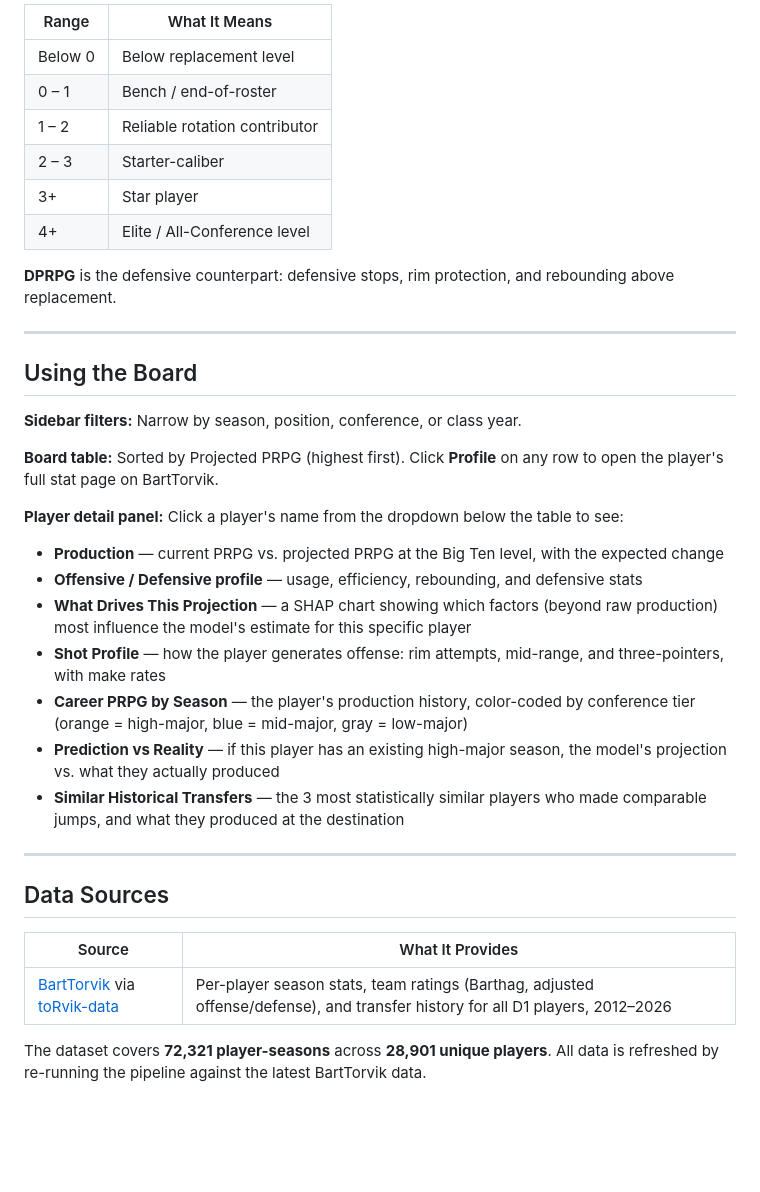
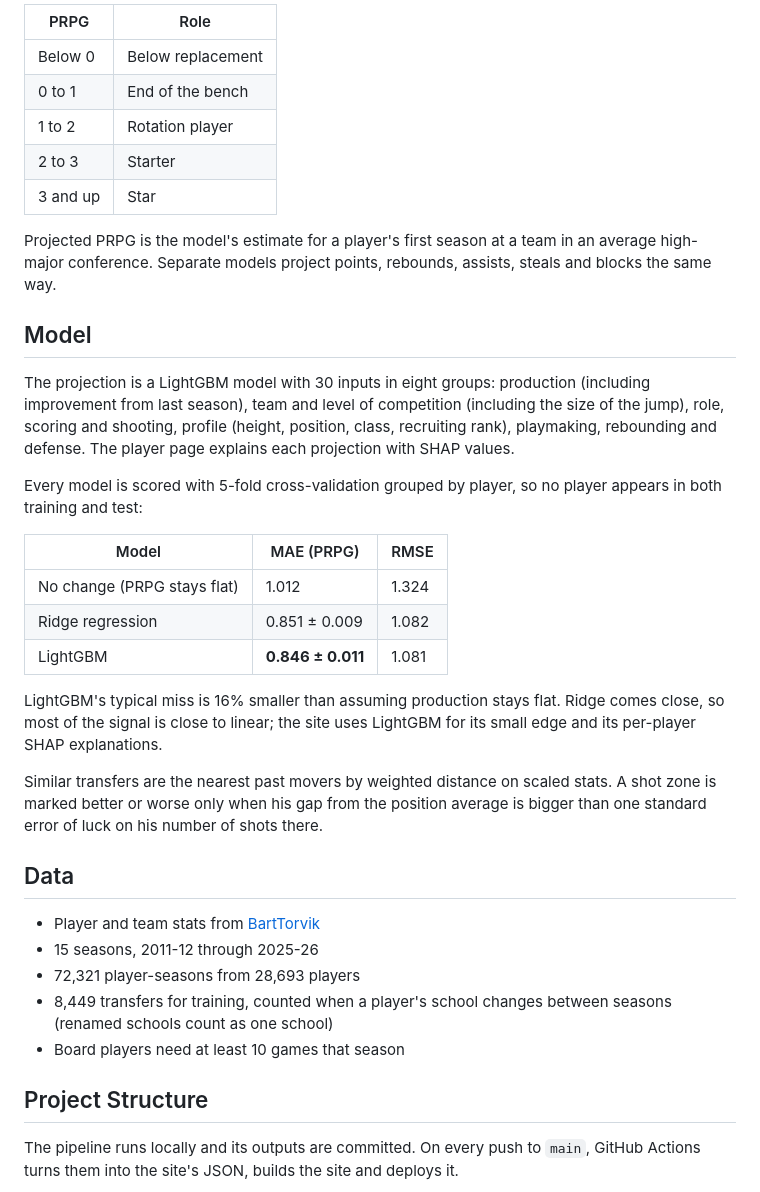
Before and after one commit to austindinhh/mid-major-recruiting, a Markdown page: README.md, the part around one of its changes. GitHub-like rendering; blank space fills up the shorter version.

```diff
--- a/README.md
+++ b/README.md
@@ -30,40 +28,39 @@ Each player on the board is projected to the average Big Ten competition level.
 
-| Range | What It Means |
-|---|---|
-| Below 0 | Below replacement level |
-| 0 – 1 | Bench / end-of-roster |
-| 1 – 2 | Reliable rotation contributor |
-| 2 – 3 | Starter-caliber |
-| 3+ | Star player |
-| 4+ | Elite / All-Conference level |
+| PRPG | Role |
+| --- | --- |
+| Below 0 | Below replacement |
+| 0 to 1 | End of the bench |
+| 1 to 2 | Rotation player |
+| 2 to 3 | Starter |
+| 3 and up | Star |
 
-**DPRPG** is the defensive counterpart: defensive stops, rim protection, and rebounding above replacement.
+Projected PRPG is the model's estimate for a player's first season at a team in an average high-major conference. Separate models project points, rebounds, assists, steals and blocks the same way.
 
----
+## Model
 
-## Using the Board
+The projection is a LightGBM model with 30 inputs in eight groups: production (including improvement from last season), team and level of competition (including the size of the jump), role, scoring and shooting, profile (height, position, class, recruiting rank), playmaking, rebounding and defense. The player page explains each projection with SHAP values.
 
-**Sidebar filters:** Narrow by season, position, conference, or class year.
+Every model is scored with 5-fold cross-validation grouped by player, so no player appears in both training and test:
 
-**Board table:** Sorted by Projected PRPG (highest first). Click **Profile** on any row to open the player's full stat page on BartTorvik.
+| Model | MAE (PRPG) | RMSE |
+| --- | --- | --- |
+| No change (PRPG stays flat) | 1.012 | 1.324 |
+| Ridge regression | 0.851 ± 0.009 | 1.082 |
+| LightGBM | **0.846 ± 0.011** | 1.081 |
 
-**Player detail panel:** Click a player's name from the dropdown below the table to see:
+LightGBM's typical miss is 16% smaller than assuming production stays flat. Ridge comes close, so most of the signal is close to linear; the site uses LightGBM for its small edge and its per-player SHAP explanations.
 
-- **Production** — current PRPG vs. projected PRPG at the Big Ten level, with the expected change
-- **Offensive / Defensive profile** — usage, efficiency, rebounding, and defensive stats
-- **What Drives This Projection** — a SHAP chart showing which factors (beyond raw production) most influence the model's estimate for this specific player
-- **Shot Profile** — how the player generates offense: rim attempts, mid-range, and three-pointers, with make rates
-- **Career PRPG by Season** — the player's production history, color-coded by conference tier (orange = high-major, blue = mid-major, gray = low-major)
-- **Prediction vs Reality** — if this player has an existing high-major season, the model's projection vs. what they actually produced
-- **Similar Historical Transfers** — the 3 most statistically similar players who made comparable jumps, and what they produced at the destination
+Similar transfers are the nearest past movers by weighted distance on scaled stats. A shot zone is marked better or worse only when his gap from the position average is bigger than one standard error of luck on his number of shots there.
 
----
+## Data
 
-## Data Sources
+- Player and team stats from [BartTorvik](https://barttorvik.com)
+- 15 seasons, 2011-12 through 2025-26
+- 72,321 player-seasons from 28,693 players
+- 8,449 transfers for training, counted when a player's school changes between seasons (renamed schools count as one school)
+- Board players need at least 10 games that season
 
-| Source | What It Provides |
-|---|---|
-| [BartTorvik](https://barttorvik.com) via [toRvik-data](https://github.com/andreweatherman/toRvik-data) | Per-player season stats, team ratings (Barthag, adjusted offense/defense), and transfer history for all D1 players, 2012–2026 |
+## Project Structure
 
-The dataset covers **72,321 player-seasons** across **28,901 unique players**. All data is refreshed by re-running the pipeline against the latest BartTorvik data.
+The pipeline runs locally and its outputs are committed. On every push to `main`, GitHub Actions turns them into the site's JSON, builds the site and deploys it.
 
```
Also changed, not shown: other parts of README.md (+62 -25 lines), docs/board.png (added), docs/player.png (added).
